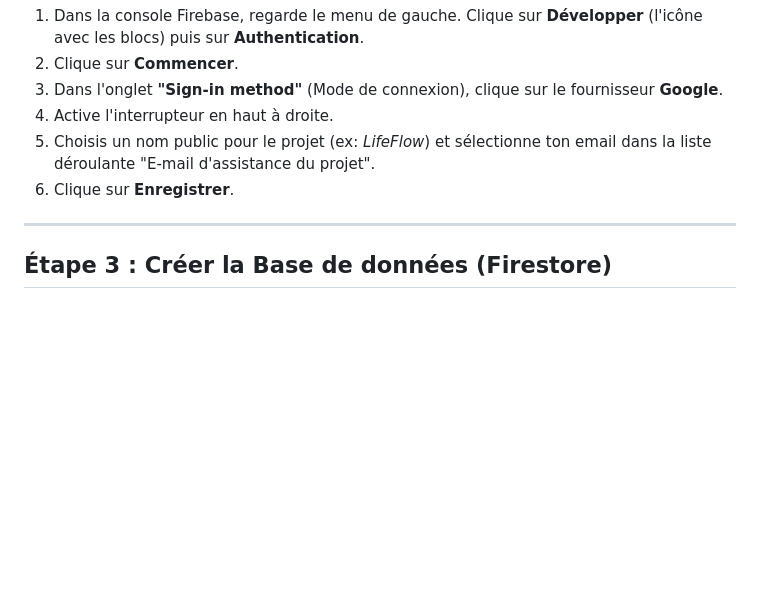
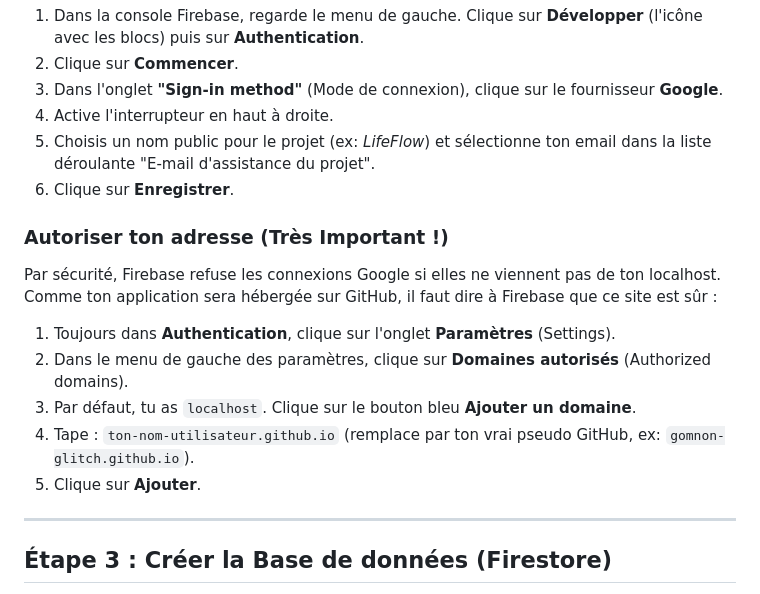
Before and after one commit to Gomnon-glitch/LifeFlow, a Markdown page: GUIDE_FIREBASE.md, the part around the change. Drawn GitHub-style; blank space fills up the shorter version.

Commit message:
Configure Firebase Keys

```diff
--- a/GUIDE_FIREBASE.md
+++ b/GUIDE_FIREBASE.md
@@ -24,6 +24,15 @@ Pour sécuriser tes données, on va s'assurer que seul TOI puisses y accéder vi
 4. Active l'interrupteur en haut à droite.
 5. Choisis un nom public pour le projet (ex: *LifeFlow*) et sélectionne ton email dans la liste déroulante "E-mail d'assistance du projet".
 6. Clique sur **Enregistrer**.
+
+### Autoriser ton adresse (Très Important !)
+Par sécurité, Firebase refuse les connexions Google si elles ne viennent pas de ton localhost. Comme ton application sera hébergée sur GitHub, il faut dire à Firebase que ce site est sûr :
+
+1. Toujours dans **Authentication**, clique sur l'onglet **Paramètres** (Settings).
+2. Dans le menu de gauche des paramètres, clique sur **Domaines autorisés** (Authorized domains).
+3. Par défaut, tu as `localhost`. Clique sur le bouton bleu **Ajouter un domaine**.
+4. Tape : `ton-nom-utilisateur.github.io` (remplace par ton vrai pseudo GitHub, ex: `gomnon-glitch.github.io`).
+5. Clique sur **Ajouter**.
 
 ---
 
```
